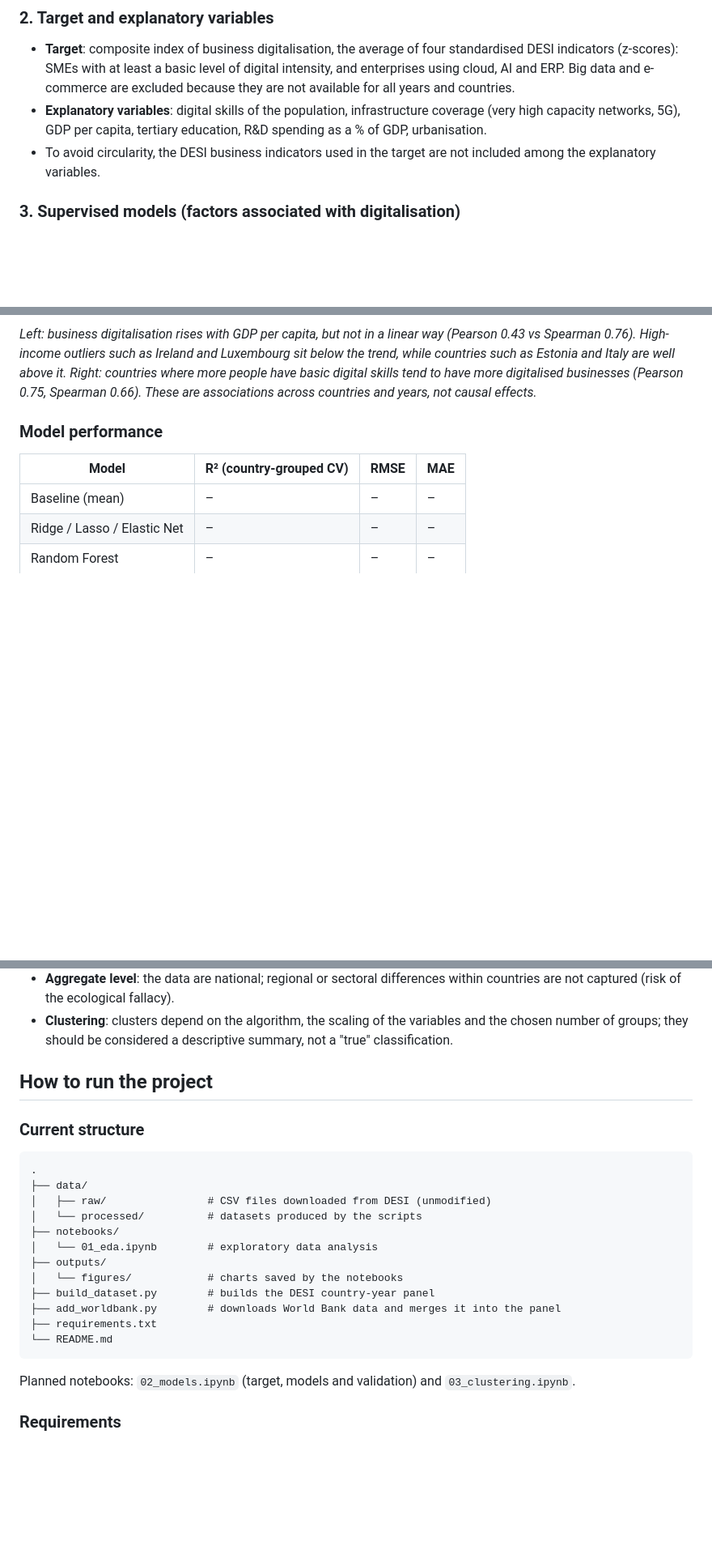
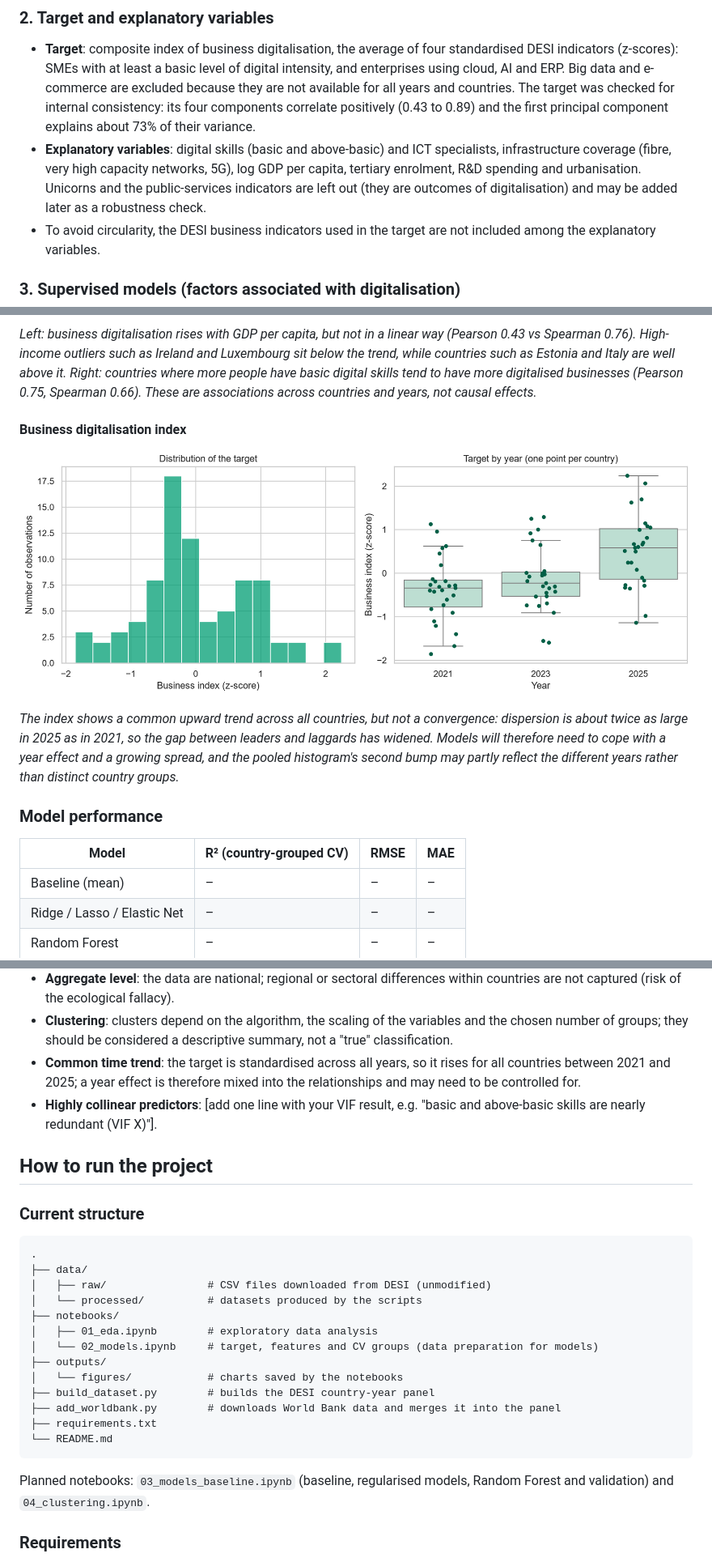
Before and after one commit to pgiacalone16/digitalizzazione-europa, a Markdown page: README.md, 3 parts joined by grey strips. Shown at 81% size. GitHub-like rendering; pictures changed too: outputs/figures/07_target_distribution.png (added); blank space fills up the shorter version.

Commit message:
Add data preparation for models

````diff
--- a/README.md
+++ b/README.md
@@ -48,9 +48,14 @@ The analysis has four stages.
   digital intensity, and enterprises using cloud, AI and ERP. Big data and
   e-commerce are excluded because they are not available for all years and
   countries.
-- **Explanatory variables**: digital skills of the population, infrastructure
-  coverage (very high capacity networks, 5G), GDP per capita, tertiary
-  education, R&D spending as a % of GDP, urbanisation.
+  The target was checked for internal consistency: its four components
+  correlate positively (0.43 to 0.89) and the first principal component
+  explains about 73% of their variance.
+- **Explanatory variables**: digital skills (basic and above-basic) and ICT
+  specialists, infrastructure coverage (fibre, very high capacity networks,
+  5G), log GDP per capita, tertiary enrolment, R&D spending and urbanisation.
+  Unicorns and the public-services indicators are left out (they are outcomes
+  of digitalisation) and may be added later as a robustness check.
 - To avoid circularity, the DESI business indicators used in the target are not
   included among the explanatory variables.
 
@@ -111,6 +116,16 @@ digital skills tend to have more digitalised businesses (Pearson 0.75,
 Spearman 0.66). These are associations across countries and years, not
 causal effects.*
 
+#### Business digitalisation index
+![Distribution of the target and by year](outputs/figures/07_target_distribution.png)
+
+*The index shows a common upward trend across all countries, but not a
+convergence: dispersion is about twice as large in 2025 as in 2021, so the
+gap between leaders and laggards has widened. Models will therefore need to
+cope with a year effect and a growing spread, and the pooled histogram's
+second bump may partly reflect the different years rather than distinct
+country groups.*
+
 ### Model performance
 | Model | R² (country-grouped CV) | RMSE | MAE |
 |---|---|---|---|
@@ -158,6 +173,11 @@ causal effects.*
 - **Clustering**: clusters depend on the algorithm, the scaling of the
   variables and the chosen number of groups; they should be considered a
   descriptive summary, not a "true" classification.
+- **Common time trend**: the target is standardised across all years, so it
+  rises for all countries between 2021 and 2025; a year effect is therefore
+  mixed into the relationships and may need to be controlled for.
+- **Highly collinear predictors**: [add one line with your VIF result, e.g.
+  "basic and above-basic skills are nearly redundant (VIF X)"].
 
 ## How to run the project
 
@@ -168,7 +188,8 @@ causal effects.*
 │   ├── raw/                # CSV files downloaded from DESI (unmodified)
 │   └── processed/          # datasets produced by the scripts
 ├── notebooks/
-│   └── 01_eda.ipynb        # exploratory data analysis
+│   ├── 01_eda.ipynb        # exploratory data analysis
+│   └── 02_models.ipynb     # target, features and CV groups (data preparation for models)
 ├── outputs/
 │   └── figures/            # charts saved by the notebooks
 ├── build_dataset.py        # builds the DESI country-year panel
@@ -176,8 +197,8 @@ causal effects.*
 ├── requirements.txt
 └── README.md
 ```
-Planned notebooks: `02_models.ipynb` (target, models and validation) and
-`03_clustering.ipynb`.
+Planned notebooks: `03_models_baseline.ipynb` (baseline, regularised models,
+Random Forest and validation) and `04_clustering.ipynb`.
 
 ### Requirements
 - Python 3.10+
````
Also changed, not shown: other parts of README.md (+1 -1 lines), outputs/figures/08_target_ranking_latest_year.png (added), 2 other files.
